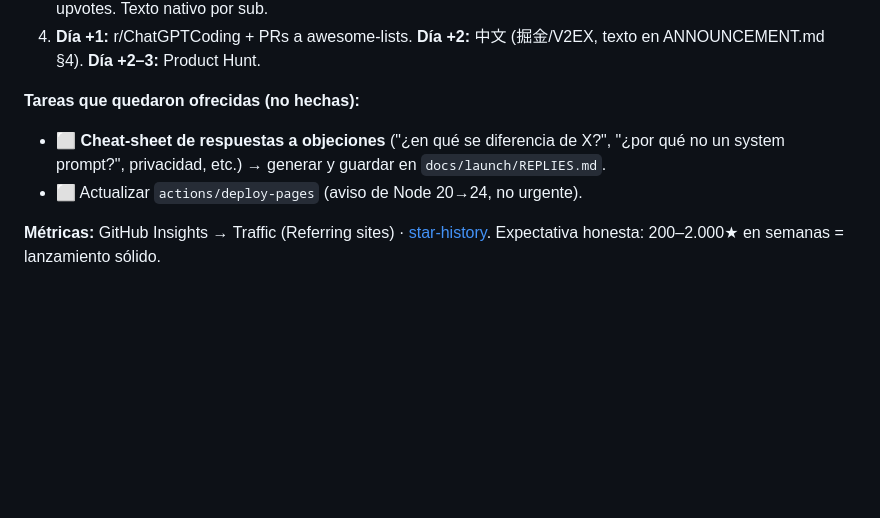
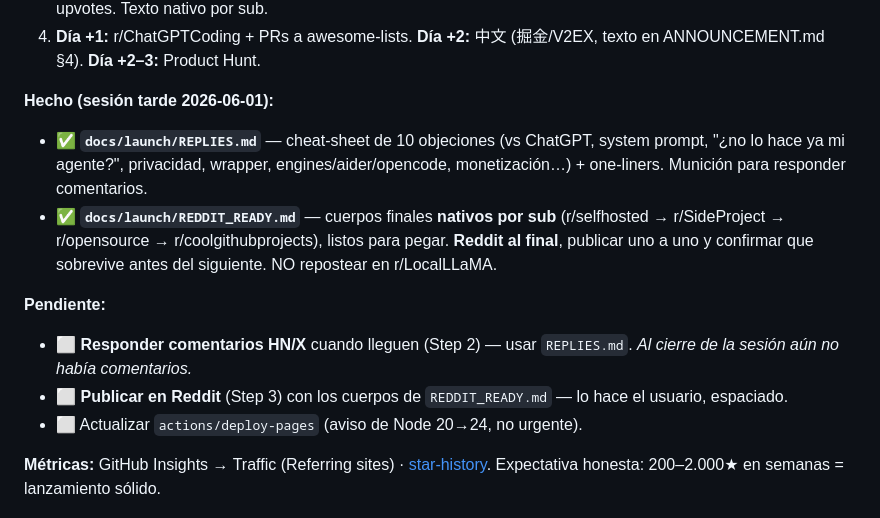
Before and after one commit to r10d1nsec/hephaestus-forge, a Markdown page: start.md, the part around the change. GitHub-like rendering; blank space fills up the shorter version.

Commit message:
docs: update start.md — REPLIES.md + REDDIT_READY.md done, Step 2 awaiting comments
Co-Authored-By: Claude Opus 4.8 <noreply@anthropic.com>

```diff
--- a/start.md
+++ b/start.md
@@ -34,8 +34,13 @@ posts. Repo en vivo, landing en vivo con rediseño + demo GIF.
 3. **Responder TODOS los comentarios** de HN/X/Reddit (ventana crítica = lo que más mueve estrellas). No pedir upvotes. Texto nativo por sub.
 4. **Día +1:** r/ChatGPTCoding + PRs a awesome-lists. **Día +2:** 中文 (掘金/V2EX, texto en ANNOUNCEMENT.md §4). **Día +2–3:** Product Hunt.
 
-**Tareas que quedaron ofrecidas (no hechas):**
-- ⬜ **Cheat-sheet de respuestas a objeciones** ("¿en qué se diferencia de X?", "¿por qué no un system prompt?", privacidad, etc.) → generar y guardar en `docs/launch/REPLIES.md`.
+**Hecho (sesión tarde 2026-06-01):**
+- ✅ **`docs/launch/REPLIES.md`** — cheat-sheet de 10 objeciones (vs ChatGPT, system prompt, "¿no lo hace ya mi agente?", privacidad, wrapper, engines/aider/opencode, monetización…) + one-liners. Munición para responder comentarios.
+- ✅ **`docs/launch/REDDIT_READY.md`** — cuerpos finales **nativos por sub** (r/selfhosted → r/SideProject → r/opensource → r/coolgithubprojects), listos para pegar. **Reddit al final**, publicar uno a uno y confirmar que sobrevive antes del siguiente. NO repostear en r/LocalLLaMA.
+
+**Pendiente:**
+- ⬜ **Responder comentarios HN/X** cuando lleguen (Step 2) — usar `REPLIES.md`. *Al cierre de la sesión aún no había comentarios.*
+- ⬜ **Publicar en Reddit** (Step 3) con los cuerpos de `REDDIT_READY.md` — lo hace el usuario, espaciado.
 - ⬜ Actualizar `actions/deploy-pages` (aviso de Node 20→24, no urgente).
 
 **Métricas:** GitHub Insights → Traffic (Referring sites) · [star-history](https://star-history.com/#r10d1nsec/hephaestus-forge). Expectativa honesta: 200–2.000★ en semanas = lanzamiento sólido.
```
